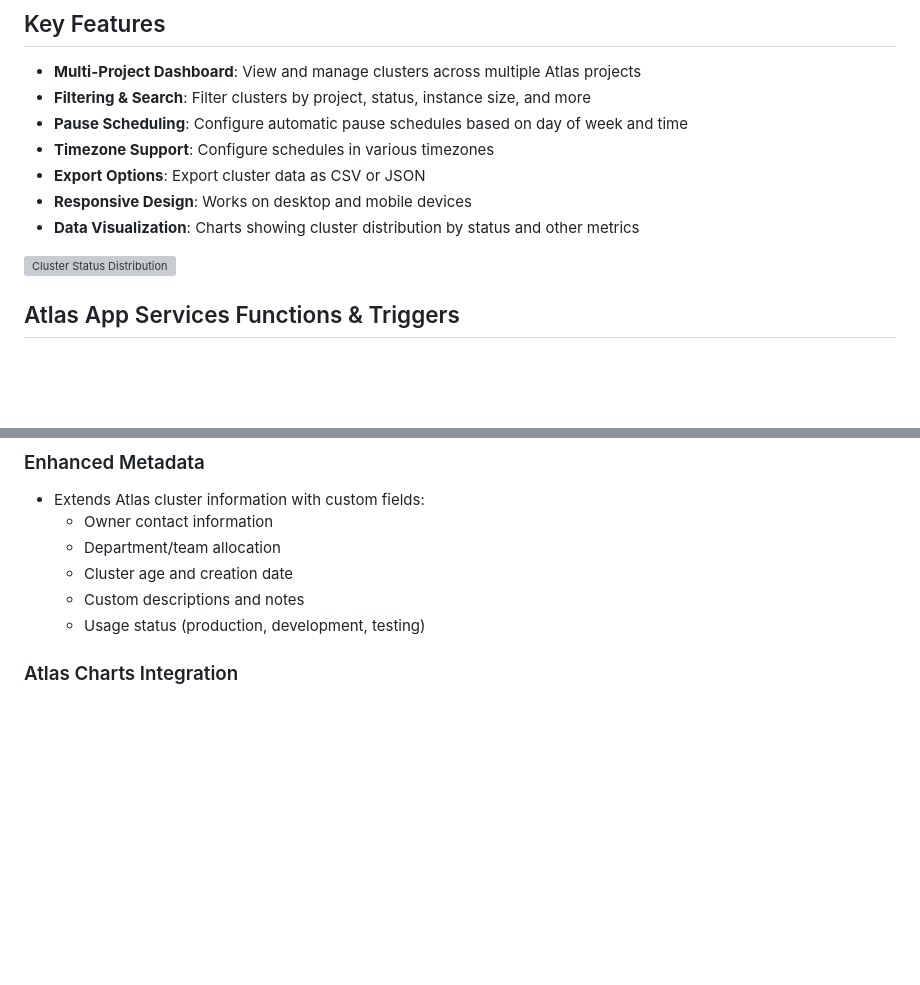
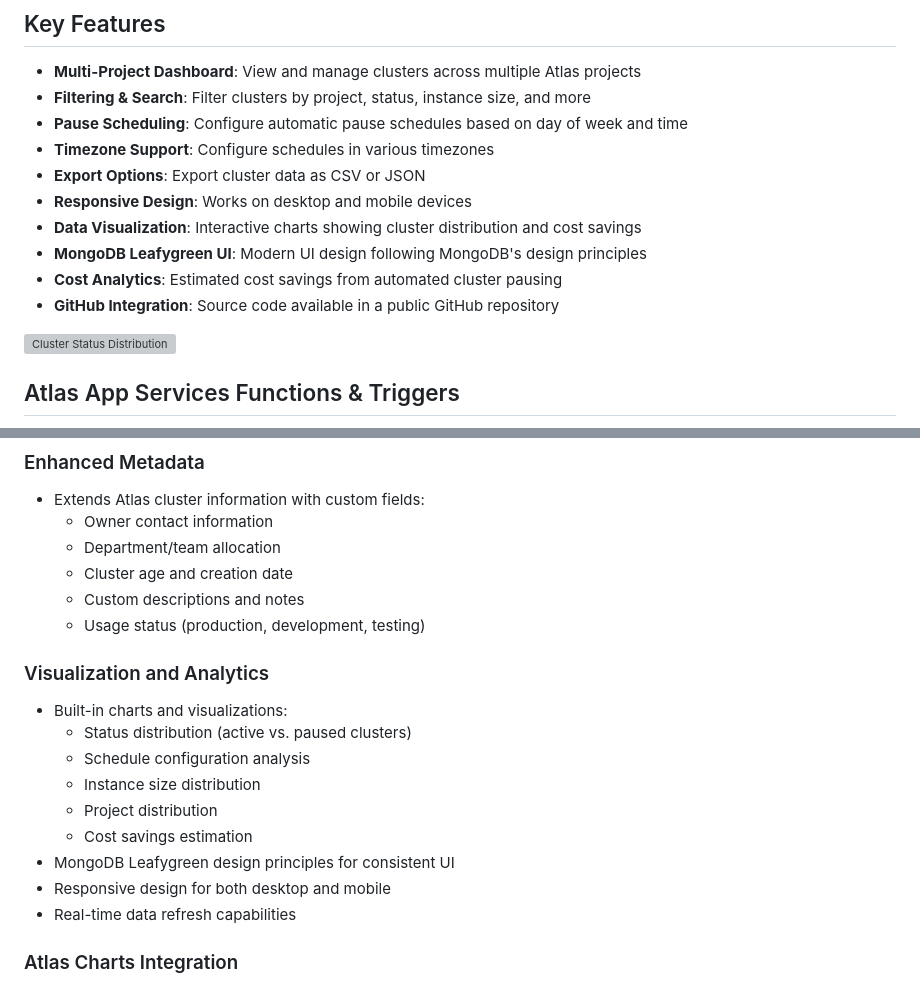
Before and after one commit to wbleonard/atlas-cluster-automation-v2, a Markdown page: README.md, 2 parts joined by grey strips. Drawn GitHub-style; blank space fills up the shorter version; grey boxes are pictures that could not be loaded.

Commit message:
Updated README to include enhanced visualization features and other improvements

```diff
--- a/README.md
+++ b/README.md
@@ -88,7 +88,10 @@ Tracks all operations performed on clusters
 - **Timezone Support**: Configure schedules in various timezones
 - **Export Options**: Export cluster data as CSV or JSON
 - **Responsive Design**: Works on desktop and mobile devices
-- **Data Visualization**: Charts showing cluster distribution by status and other metrics
+- **Data Visualization**: Interactive charts showing cluster distribution and cost savings
+- **MongoDB Leafygreen UI**: Modern UI design following MongoDB's design principles
+- **Cost Analytics**: Estimated cost savings from automated cluster pausing
+- **GitHub Integration**: Source code available in a public GitHub repository
 
 ![Cluster Status Distribution](images/clusters-pie-chart.svg)
 
@@ -141,6 +144,17 @@ This project is an upgraded version of the solution described in [MongoDB's deve
   - Cluster age and creation date
   - Custom descriptions and notes
   - Usage status (production, development, testing)
+
+### Visualization and Analytics
+- Built-in charts and visualizations:
+  - Status distribution (active vs. paused clusters)
+  - Schedule configuration analysis
+  - Instance size distribution
+  - Project distribution
+  - Cost savings estimation
+- MongoDB Leafygreen design principles for consistent UI
+- Responsive design for both desktop and mobile
+- Real-time data refresh capabilities
 
 ### Atlas Charts Integration
 - Visualize cluster inventory with custom dashboards
```
